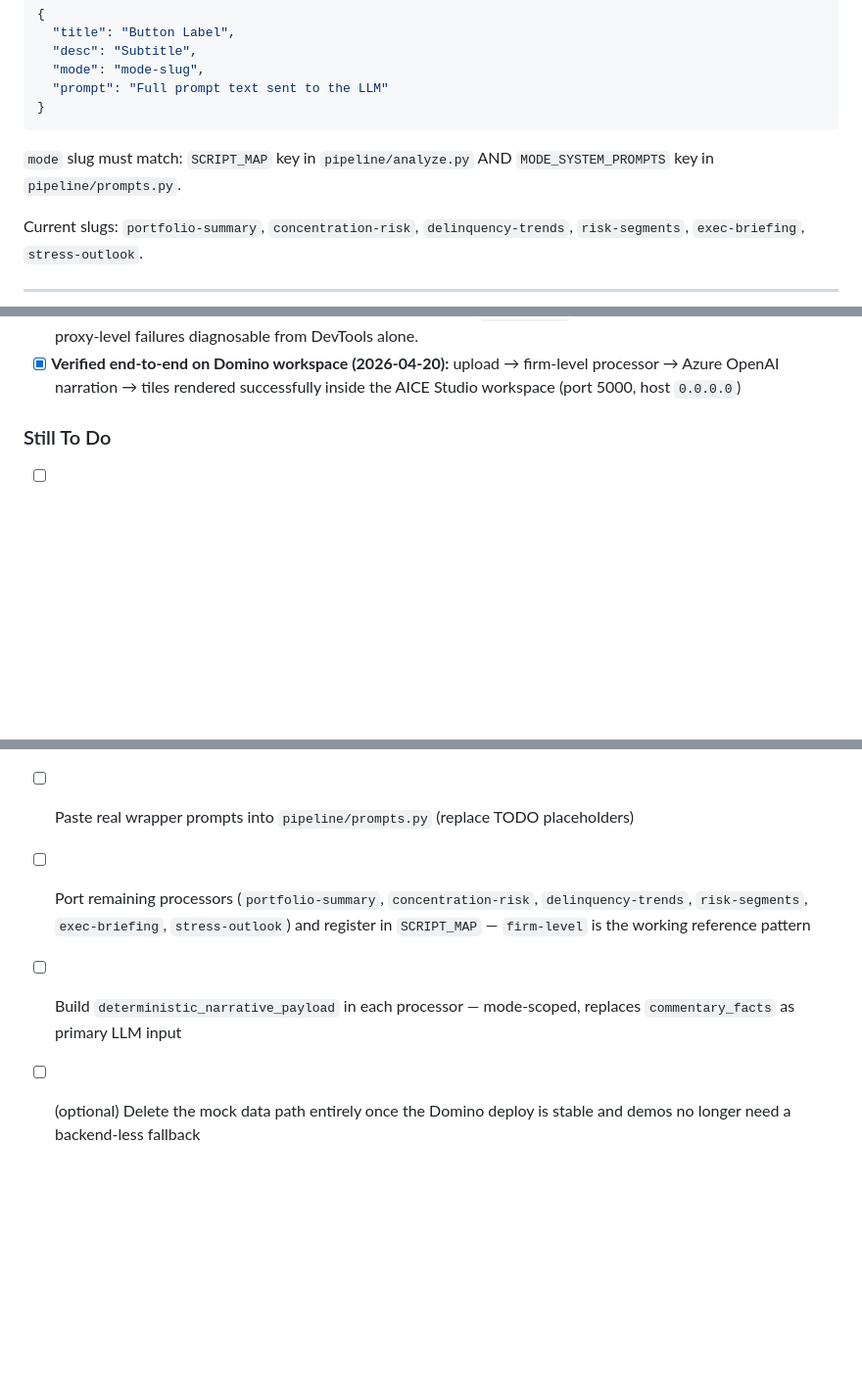
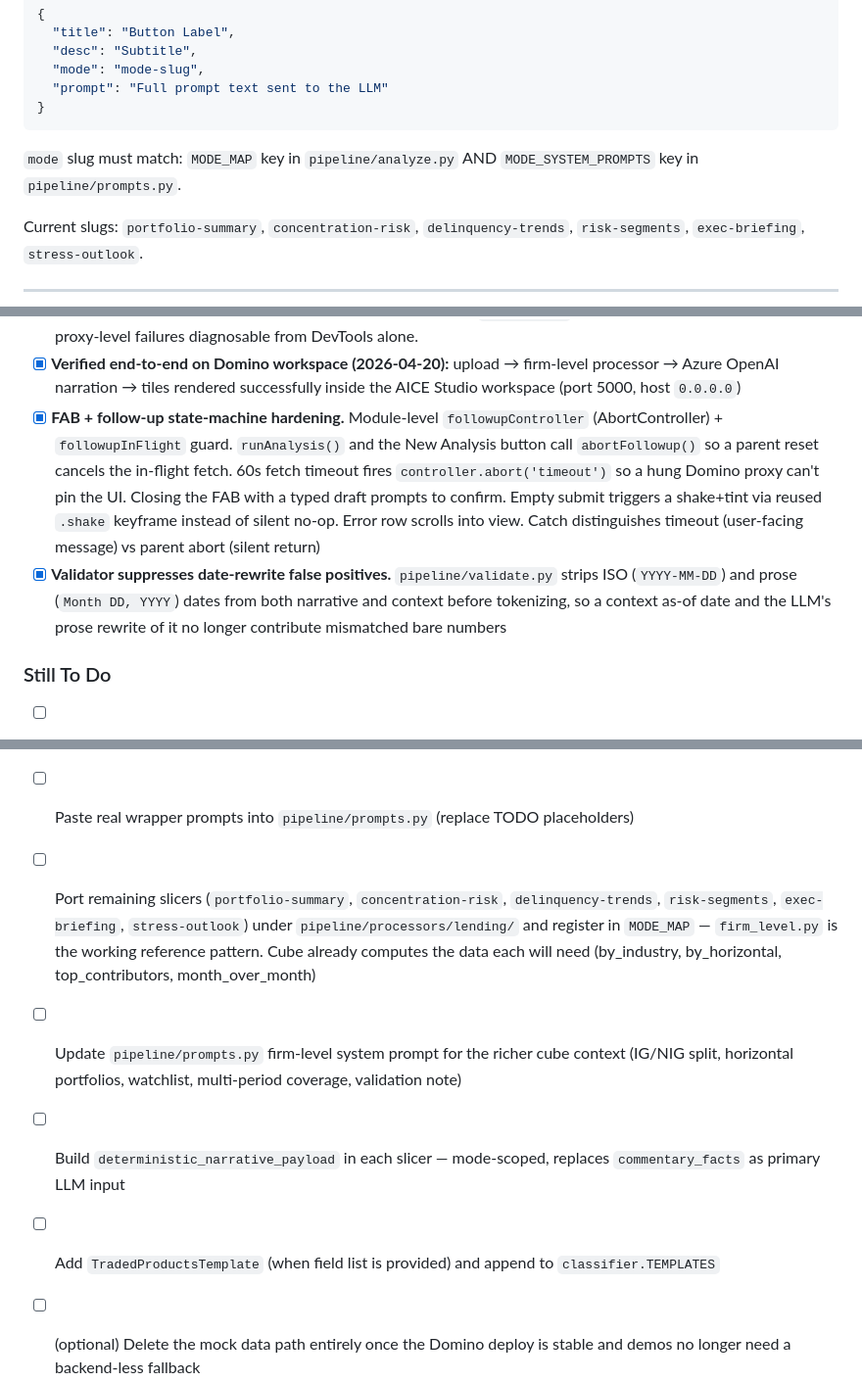
Before and after one commit to ordinarystephen/workprojects, a Markdown page: claude.md, 3 parts joined by grey strips. Shown at 98% size. Rendered like a GitHub page; blank space fills up the shorter version.

````diff
--- a/claude.md
+++ b/claude.md
@@ -310,7 +335,7 @@ Buttons rendered from `static/prompts.json`. To add/remove/edit buttons, only to
 }
 ```
 
-`mode` slug must match: `SCRIPT_MAP` key in `pipeline/analyze.py` AND `MODE_SYSTEM_PROMPTS` key in `pipeline/prompts.py`.
+`mode` slug must match: `MODE_MAP` key in `pipeline/analyze.py` AND `MODE_SYSTEM_PROMPTS` key in `pipeline/prompts.py`.
 
 Current slugs: `portfolio-summary`, `concentration-risk`, `delinquency-trends`, `risk-segments`, `exec-briefing`, `stress-outlook`.
 
@@ -439,14 +466,18 @@ When making a new change for the user, always:
 - [x] `main.js` resolves the fetch URL via `new URL('upload', document.baseURI).href` so the workspace URL prefix (`/aice-studio/workspace/<id>/proxy/5000/`) is preserved instead of being stripped by an absolute path.
 - [x] `[KRONOS]`-prefixed `console.log` / `console.error` instrumentation around both `/upload` fetch sites — request shape, response status, parse errors, non-OK bodies, and raw `err.message` on network/CORS failures. Makes proxy-level failures diagnosable from DevTools alone.
 - [x] **Verified end-to-end on Domino workspace (2026-04-20):** upload → firm-level processor → Azure OpenAI narration → tiles rendered successfully inside the AICE Studio workspace (port 5000, host `0.0.0.0`)
+- [x] **FAB + follow-up state-machine hardening.** Module-level `followupController` (AbortController) + `followupInFlight` guard. `runAnalysis()` and the New Analysis button call `abortFollowup()` so a parent reset cancels the in-flight fetch. 60s fetch timeout fires `controller.abort('timeout')` so a hung Domino proxy can't pin the UI. Closing the FAB with a typed draft prompts to confirm. Empty submit triggers a shake+tint via reused `.shake` keyframe instead of silent no-op. Error row scrolls into view. Catch distinguishes timeout (user-facing message) vs parent abort (silent return)
+- [x] **Validator suppresses date-rewrite false positives.** `pipeline/validate.py` strips ISO (`YYYY-MM-DD`) and prose (`Month DD, YYYY`) dates from both narrative and context before tokenizing, so a context as-of date and the LLM's prose rewrite of it no longer contribute mismatched bare numbers
 
 ### Still To Do
 - [ ] Install `aice-mlflow-plugins==0.1.3` in the bank Python environment (internal package)
 - [ ] Confirm Domino can reach Databricks MLflow from the KRONOS compute environment
 - [ ] Flip `KRONOS_MLFLOW_ENABLED=true` when Databricks / AICE access is provisioned
 - [ ] Paste real wrapper prompts into `pipeline/prompts.py` (replace TODO placeholders)
-- [ ] Port remaining processors (`portfolio-summary`, `concentration-risk`, `delinquency-trends`, `risk-segments`, `exec-briefing`, `stress-outlook`) and register in `SCRIPT_MAP` — `firm-level` is the working reference pattern
-- [ ] Build `deterministic_narrative_payload` in each processor — mode-scoped, replaces `commentary_facts` as primary LLM input
+- [ ] Port remaining slicers (`portfolio-summary`, `concentration-risk`, `delinquency-trends`, `risk-segments`, `exec-briefing`, `stress-outlook`) under `pipeline/processors/lending/` and register in `MODE_MAP` — `firm_level.py` is the working reference pattern. Cube already computes the data each will need (by_industry, by_horizontal, top_contributors, month_over_month)
+- [ ] Update `pipeline/prompts.py` firm-level system prompt for the richer cube context (IG/NIG split, horizontal portfolios, watchlist, multi-period coverage, validation note)
+- [ ] Build `deterministic_narrative_payload` in each slicer — mode-scoped, replaces `commentary_facts` as primary LLM input
+- [ ] Add `TradedProductsTemplate` (when field list is provided) and append to `classifier.TEMPLATES`
 - [ ] (optional) Delete the mock data path entirely once the Domino deploy is stable and demos no longer need a backend-less fallback
 - [ ] Update `prompts.json` with real mode slugs and prompt language for actual use cases
 - [ ] Test with real `.xlsx` files end-to-end
````
Also changed, not shown: other parts of claude.md (+50 -23 lines).
